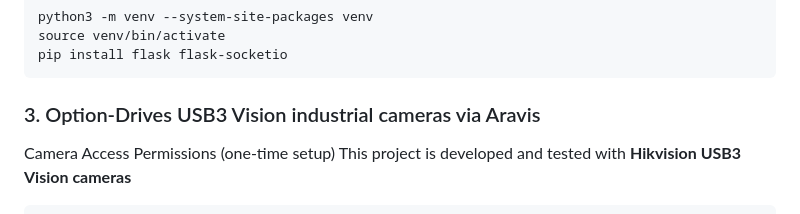
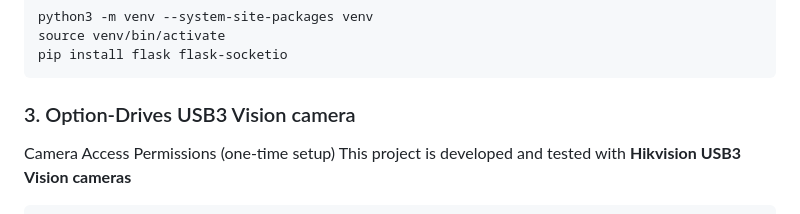
Before and after one commit to rbxowi2/u3v_webui, a Markdown page: doc/guide.md, the part around the change. Rendered like a GitHub page.

````diff
--- a/doc/guide.md
+++ b/doc/guide.md
@@ -47,7 +47,7 @@ source venv/bin/activate
 pip install flask flask-socketio
 ```
 
-### 3. Option-Drives USB3 Vision industrial cameras via Aravis
+### 3. Option-Drives USB3 Vision camera
 
 Camera Access Permissions (one-time setup)
 This project is developed and tested with **Hikvision USB3 Vision cameras**
````
